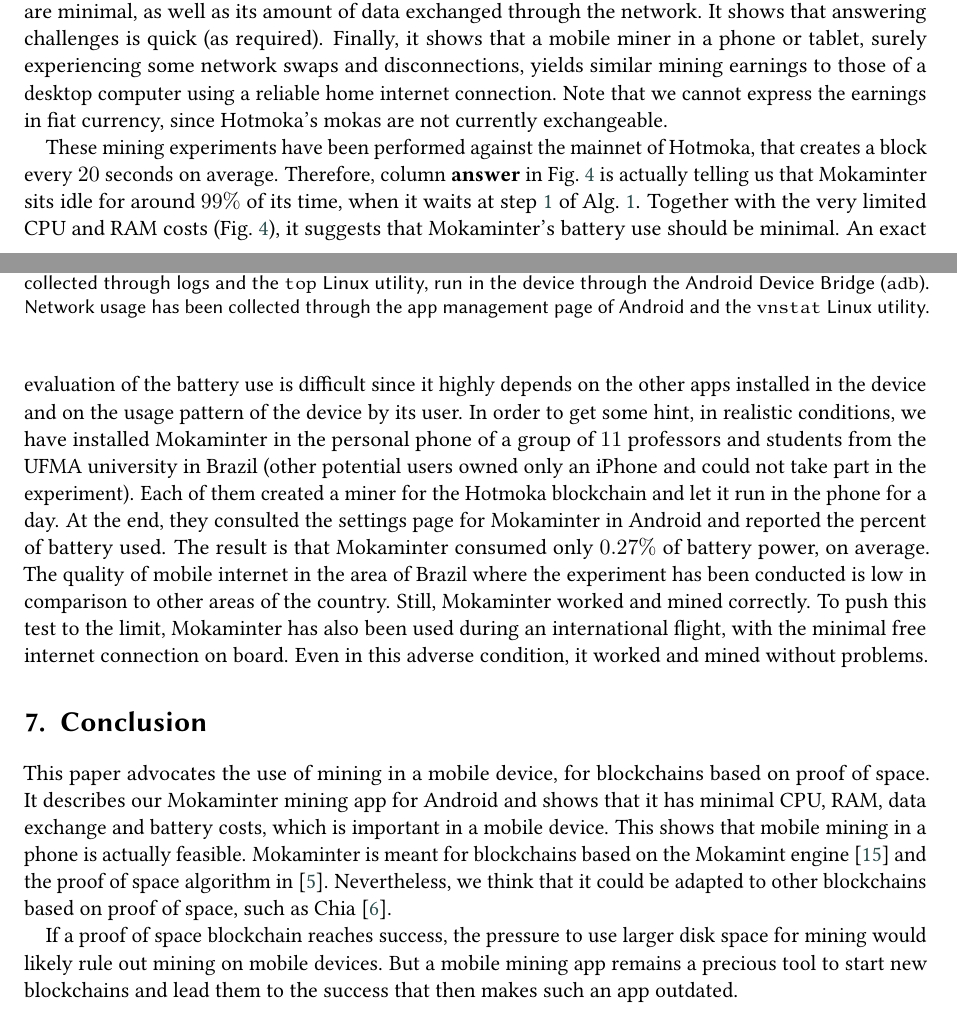
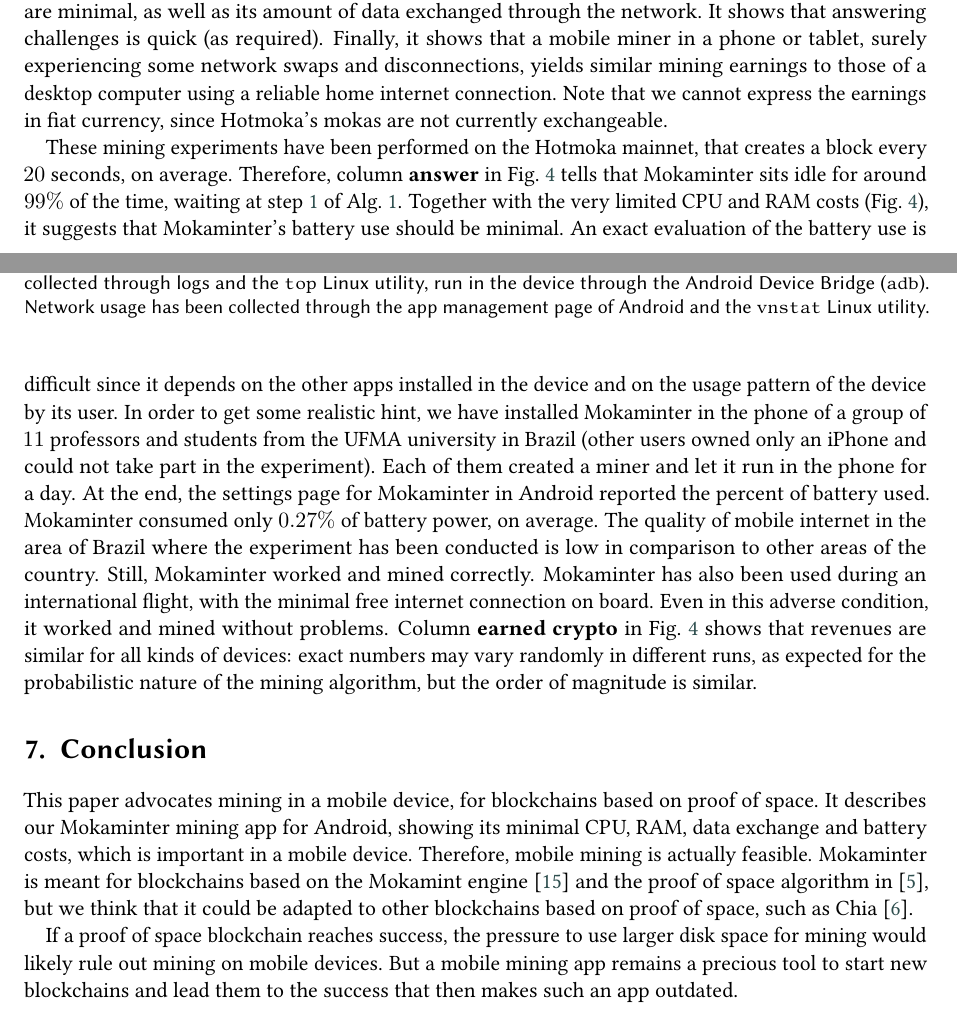
Before and after one commit to spoto/mobile-mining, a LaTeX document (dlt_2026_short_paper/dlt_2026_short_paper.tex, which reads dlt_2026_short_paper/conclusion.tex, dlt_2026_short_paper/experiments.tex): two parts of pages 7 and 8 of 10, joined at a grey line, cut so that both start at the same text. Compiled offline with pdfLaTeX; a LaTeX package or settings file that is missing is left out.

Commit message:
Added comment on earned crypto, as required by two reviewers

```diff
--- a/dlt_2026_short_paper/conclusion.tex
+++ b/dlt_2026_short_paper/conclusion.tex
@@ -1,12 +1,12 @@
 \section{Conclusion}\label{sec:conclusion}
 
-This paper advocates the use of mining in a mobile device, for blockchains based on
+This paper advocates mining in a mobile device, for blockchains based on
 proof of space. It describes our Mokaminter
-mining app for Android and shows that it has minimal
+mining app for Android, showing its minimal
 CPU, RAM, data exchange and battery costs, which is important in a mobile device.
-This shows that mobile mining in a phone is actually feasible.
+Therefore, mobile mining is actually feasible.
 Mokaminter is meant for blockchains based on the Mokamint engine~\cite{mokamint-source-code} and
-the proof of space algorithm in~\cite{Spoto25}. Nevertheless, we think
+the proof of space algorithm in~\cite{Spoto25}, but we think
 that it could be adapted to other blockchains based on
 proof of space, such as Chia~\cite{AbusalahACKPR17}.
 
--- a/dlt_2026_short_paper/experiments.tex
+++ b/dlt_2026_short_paper/experiments.tex
@@ -76,27 +76,29 @@
   \label{fig:mining_phase_experiments}
 \end{figure}
 
-These mining experiments have been performed against the mainnet of Hotmoka, that creates a block every $20$ seconds
-on average. Therefore, column \textbf{answer} in Fig.~\ref{fig:mining_phase_experiments} is actually telling us that
-Mokaminter sits idle for around $99\%$ of its time, when it waits at step~\ref{step:deadline_mining:wait}
+These mining experiments have been performed on the Hotmoka mainnet, that creates a block every $20$ seconds,
+on average. Therefore, column \textbf{answer} in Fig.~\ref{fig:mining_phase_experiments} tells that
+Mokaminter sits idle for around $99\%$ of the time, waiting at step~\ref{step:deadline_mining:wait}
 of Alg.~\ref{alg:deadline_mining}. Together with the very limited CPU and RAM costs
 (Fig.~\ref{fig:mining_phase_experiments}), it suggests that Mokaminter's battery use should be minimal.
-An exact evaluation of the battery use is difficult since it highly depends on the other apps
+An exact evaluation of the battery use is difficult since it depends on the other apps
 installed in the device and on the usage pattern of the device by its user.
-In order to get some hint, in realistic conditions, we have installed Mokaminter in the personal phone of
+In order to get some realistic hint, we have installed Mokaminter in the phone of
 a group of $11$ professors and students from the UFMA university in Brazil
-(other potential users owned only an iPhone and could not take part in the experiment).
-Each of them created a miner for the Hotmoka blockchain
-and let it run in the phone for a day. At the end, they consulted the
-settings page for Mokaminter in Android and reported the
-percent of battery used.
-The result is that Mokaminter consumed only $0.27\%$ of battery power, on average.
+(other users owned only an iPhone and could not take part in the experiment).
+Each of them created a miner and let it run in the phone for a day. At the end,
+the settings page for Mokaminter in Android reported the percent of battery used.
+Mokaminter consumed only $0.27\%$ of battery power, on average.
 The quality of mobile internet in the area of Brazil where
 the experiment has been conducted is low in comparison to other areas
 of the country. Still, Mokaminter worked and mined correctly.
-To push this test to the limit, Mokaminter has also been used during
+Mokaminter has also been used during
 an international flight, with the minimal free internet connection
 on board. Even in this adverse condition, it worked and mined without problems.
+Column \textbf{earned crypto} in Fig.~\ref{fig:mining_phase_experiments} shows that
+revenues are similar for all kinds of devices: exact numbers may vary
+randomly in different runs, as expected for the probabilistic nature of the mining algorithm,
+but the order of magnitude is similar.
 
 %In conclusion, these simple, yet limited experiments show that
 %Mokaminter is actually working, in various internet conditions,
```
